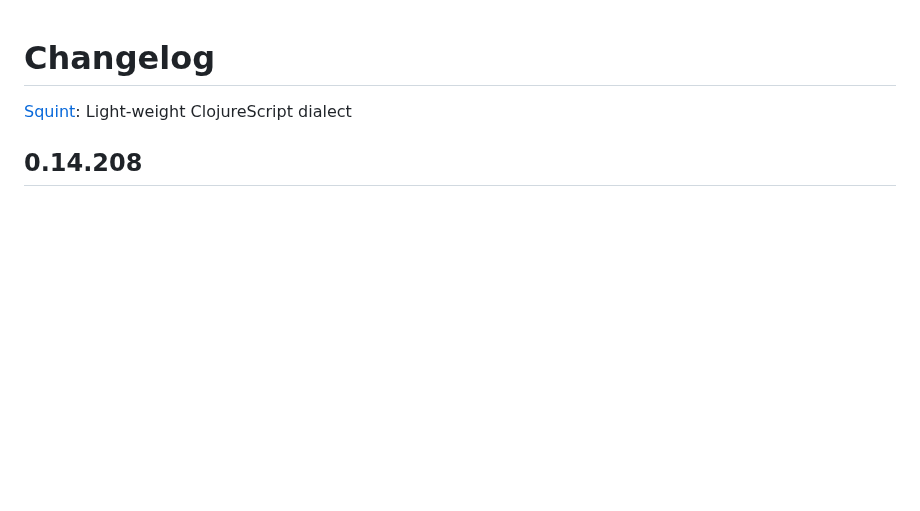
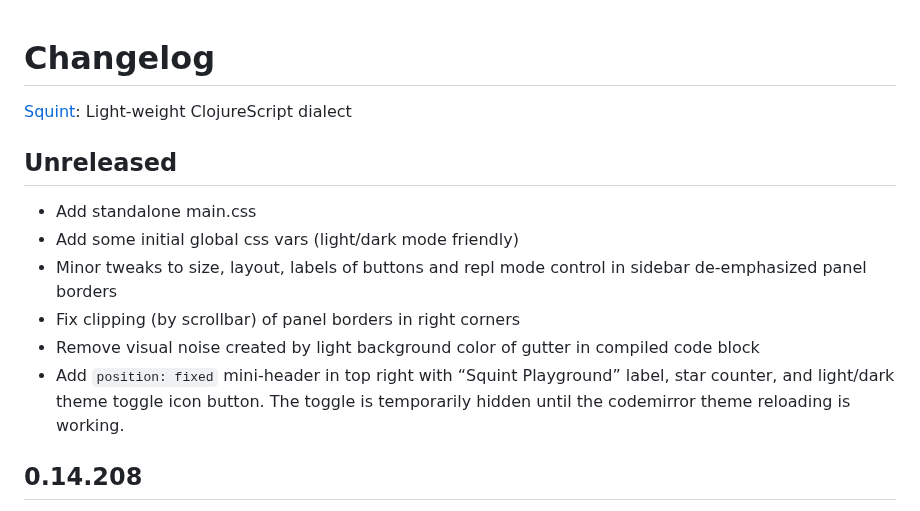
Before and after one commit to squint-cljs/squint, a Markdown page: CHANGELOG.md, the part around the change. GitHub-like rendering; blank space fills up the shorter version.

Commit message:
Update changelog

```diff
--- a/CHANGELOG.md
+++ b/CHANGELOG.md
@@ -1,6 +1,16 @@
 # Changelog
 
 [Squint](https://github.com/squint-cljs/squint): Light-weight ClojureScript dialect
+
+## Unreleased
+
+- Add standalone main.css
+- Add some initial global css vars (light/dark mode friendly)
+- Minor tweaks to size, layout, labels of buttons and repl mode control in sidebar
+de-emphasized panel borders
+- Fix clipping (by scrollbar) of panel borders in right corners
+- Remove visual noise created by light background color of gutter in compiled code block
+- Add `position: fixed` mini-header in top right with “Squint Playground” label,  star counter, and light/dark theme toggle icon button. The toggle is temporarily hidden until the codemirror theme reloading is working.
 
 ## 0.14.208
 
```
